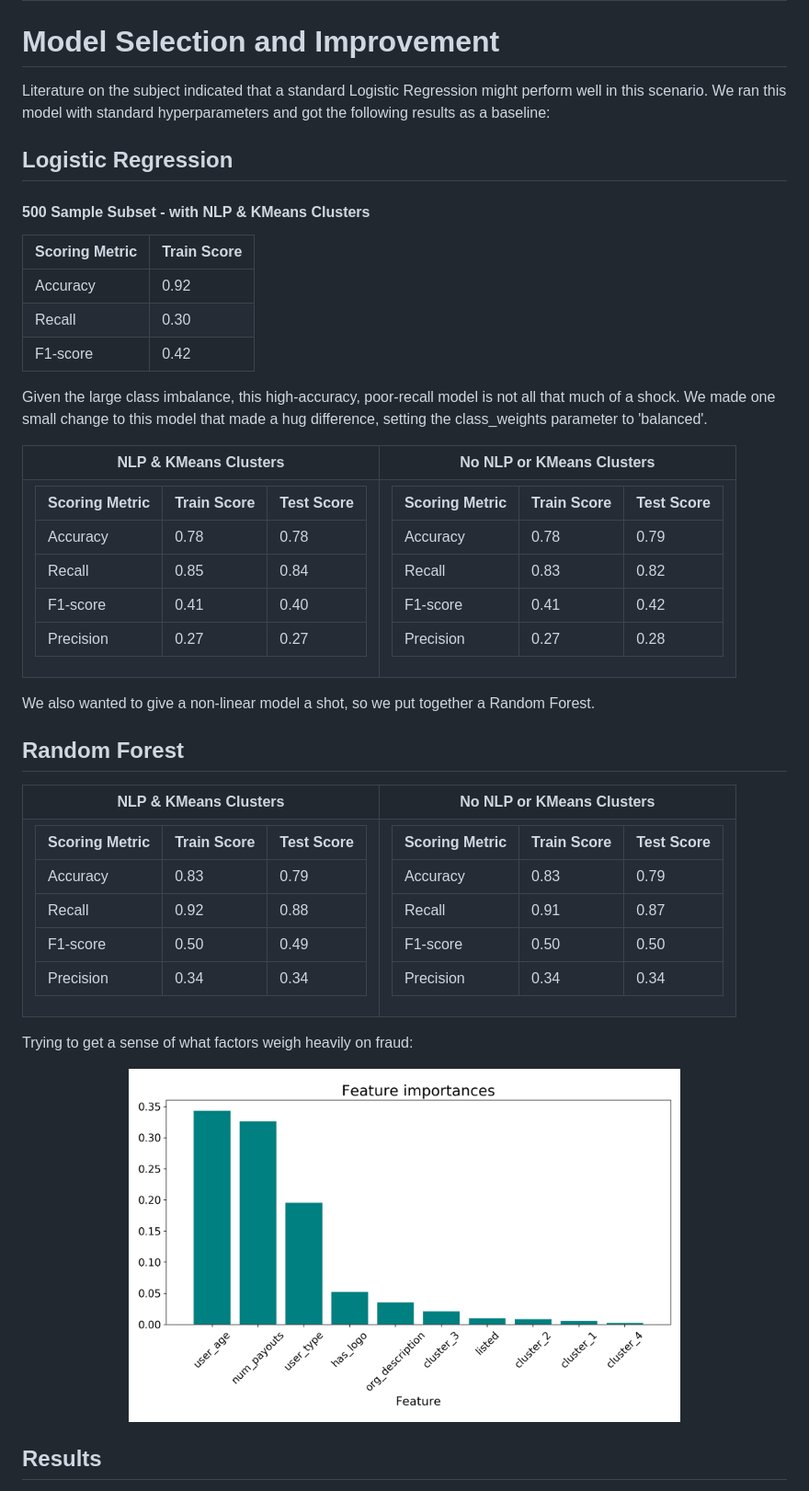
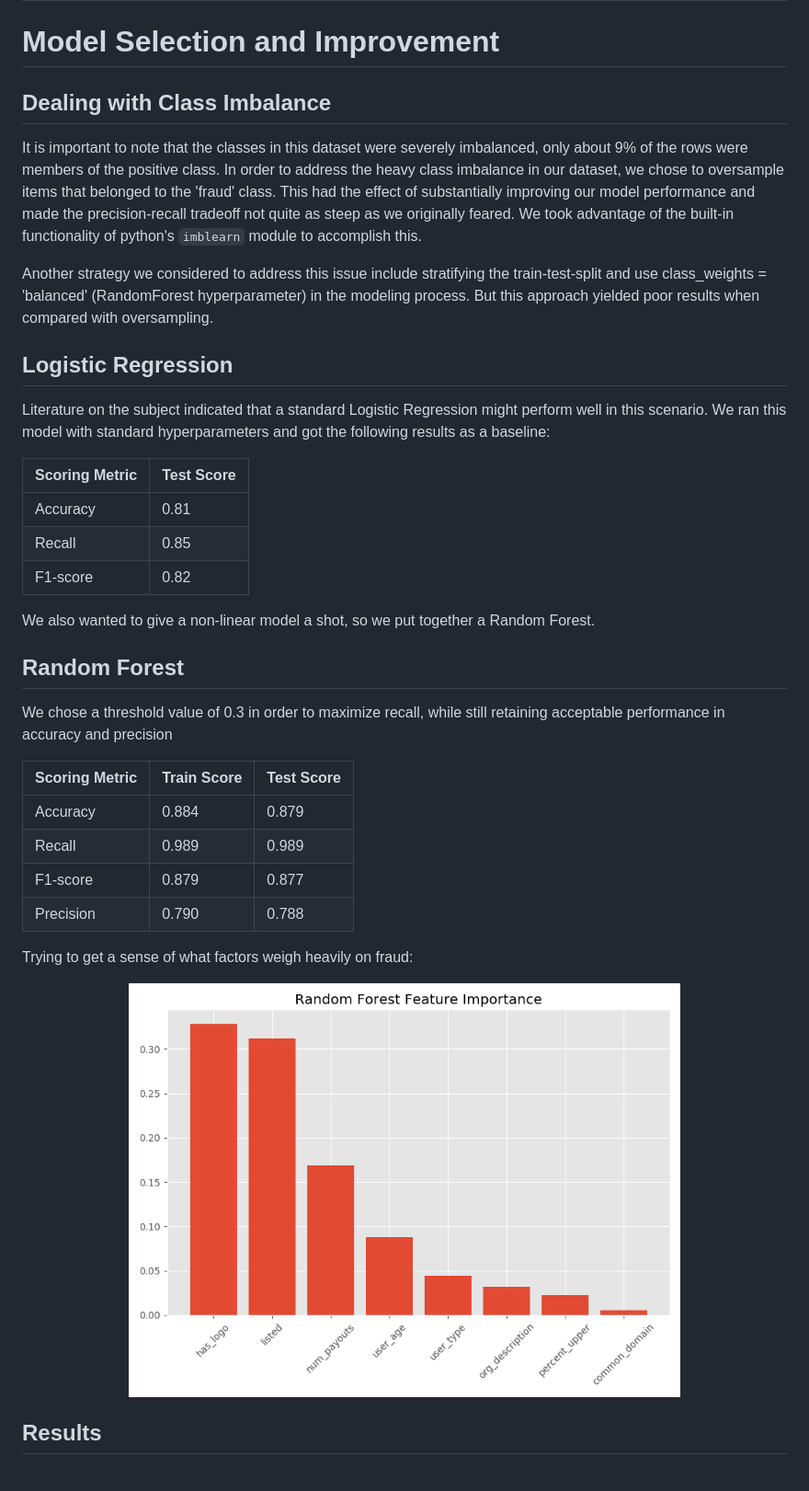
Before and after one commit to MarcRussell2/Fraud-Detection, a Markdown page: readme.md, the part around the change printed below. Shown: that part at 92% size. Rendered like a GitHub page; pictures changed too: images/feature_importance_oversample.png (added).

Commit message:
readme fixes and class balancing

```diff
--- a/readme.md
+++ b/readme.md
@@ -104,78 +105,41 @@ Once the pickled model was incorporated into the flask app, we ran the test data
 
 # Model Selection and Improvement
 
-Literature on the subject indicated that a standard Logistic Regression might perform well in this scenario.  We ran this model with standard hyperparameters and got the following results as a baseline:
-## Logistic Regression
-#### 500 Sample Subset - with NLP & KMeans Clusters
+## Dealing with Class Imbalance
 
-| Scoring Metric | Train Score |
-|----------------|-------------|
-| Accuracy       | 0.92        |
-| Recall         | 0.30        |
-| F1-score       | 0.42        |
+It is important to note that the classes in this dataset were severely imbalanced, only about 9% of the rows were members of the positive class. In order to address the heavy class imbalance in our dataset, we chose to oversample items that belonged to the 'fraud' class.  This had the effect of substantially improving our model performance and made the precision-recall tradeoff not quite as steep as we originally feared.  We took advantage of the built-in functionality of python's `imblearn` module to accomplish this.
+
+Another strategy we considered to address this issue include stratifying the train-test-split and use class_weights = 'balanced' (RandomForest hyperparameter) in the modeling process.  But this approach yielded poor results when compared with oversampling.
 
 
-Given the large class imbalance, this high-accuracy, poor-recall model is not all that much of a shock.
-We made one small change to this model that made a hug difference, setting the class_weights parameter to 'balanced'.
+## Logistic Regression
 
+Literature on the subject indicated that a standard Logistic Regression might perform well in this scenario.  We ran this model with standard hyperparameters and got the following results as a baseline:
 
-<table>
-<tr><th>NLP & KMeans Clusters</th><th>No NLP or KMeans Clusters</th></tr>
-<tr><td>
+| Scoring Metric | Test Score |
+|----------------|-------------|
+| Accuracy       | 0.81        |
+| Recall         | 0.85        |
+| F1-score       | 0.82        |
 
+We also wanted to give a non-linear model a shot, so we put together a Random Forest.
+
+## Random Forest
+
+We chose a threshold value of 0.3 in order to maximize recall, while still retaining acceptable performance in accuracy and precision
 
 | Scoring Metric | Train Score | Test Score |
 |----------------|-------------|------------|
-| Accuracy       | 0.78        | 0.78       |
-| Recall         | 0.85        | 0.84       |
-| F1-score       | 0.41        | 0.40       |
-| Precision      | 0.27        | 0.27       |
-
-
-</td><td>
-
-
-| Scoring Metric | Train Score | Test Score |
-|----------------|-------------|------------|
-| Accuracy       | 0.78        | 0.79       |
-| Recall         | 0.83        | 0.82       |
-| F1-score       | 0.41        | 0.42       |
-| Precision      | 0.27        | 0.28       |
-
-</td></tr> </table>
+| Accuracy       | 0.884        | 0.879       |
+| Recall         | 0.989        | 0.989       |
+| F1-score       | 0.879        | 0.877       |
+| Precision      | 0.790        | 0.788       |
 
 
 
-We also wanted to give a non-linear model a shot, so we put together a Random Forest.
-
-
-## Random Forest
-
-<table>
-<tr><th>NLP & KMeans Clusters </th><th>No NLP or KMeans Clusters</th></tr>
-<tr><td>
-
-| Scoring Metric | Train Score | Test Score |
-|----------------|-------------|------------|
-| Accuracy       | 0.83        | 0.79       |
-| Recall         | 0.92        | 0.88       |
-| F1-score       | 0.50        | 0.49       |
-| Precision      | 0.34        | 0.34       |
-
-</td><td>
-
-| Scoring Metric | Train Score | Test Score |
-|----------------|-------------|------------|
-| Accuracy       | 0.83        | 0.79       |
-| Recall         | 0.91        | 0.87       |
-| F1-score       | 0.50        | 0.50       |
-| Precision      | 0.34        | 0.34       |
-
-</td></tr> </table>
-
 Trying to get a sense of what factors weigh heavily on fraud:
 <p align="center">
-       <img src="images/feat_importances.png" width="600" />
+       <img src="images/feature_importance_oversample.png" width="600" />
 
 ## Results
 
```
Also changed, not shown: other parts of readme.md (+26 -30 lines), other-info/instructions.md (added, +34 -0 lines), other-info/model_notes.md (added, +55 -0 lines), other-info/pair.md (added, +207 -0 lines), 10 other files.
